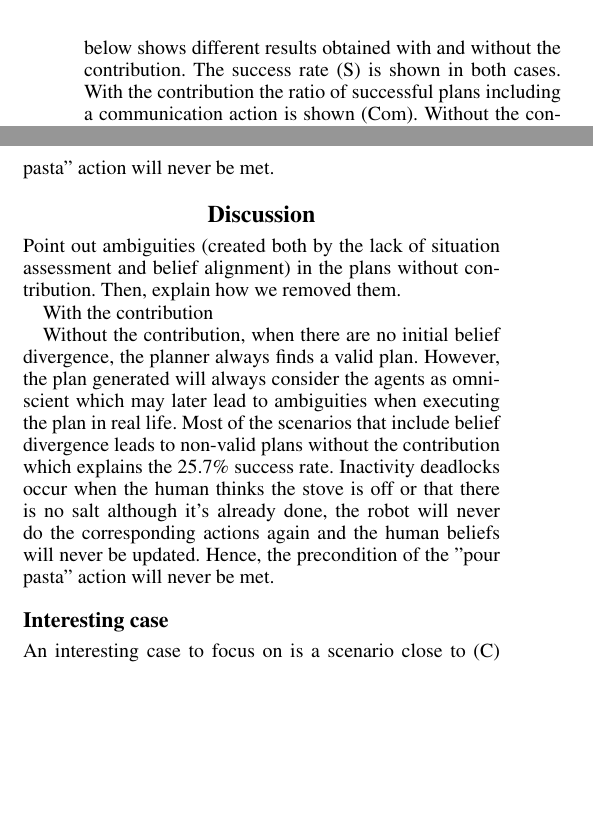
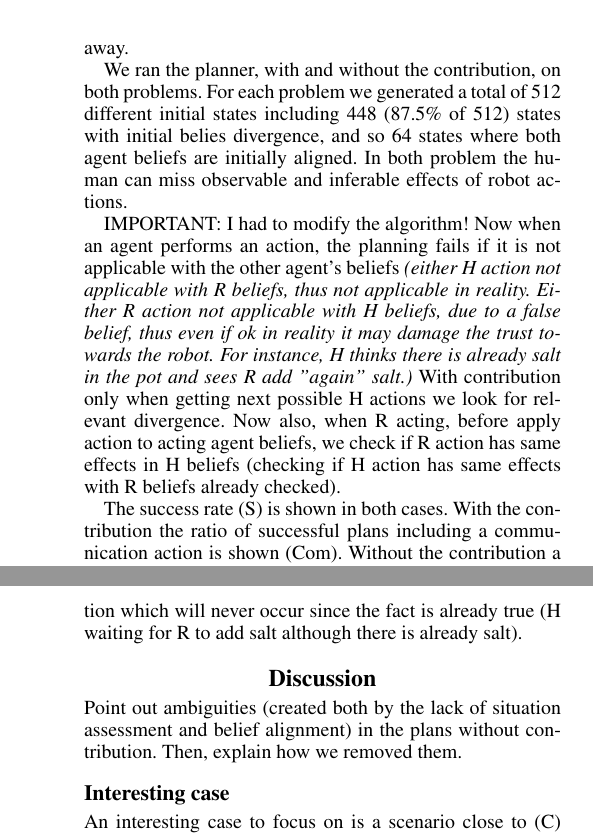
Before and after one commit to AnthonyFavier/Paper_HATPEHDA_Obs, a LaTeX paper (new_root.tex): two parts of the columns of page 9 of 10 before the commit and two parts of the columns of pages 9 and 10 of 10 after it, joined at a grey line, cut at the place of the change, the shorter picture padded with empty space. Compiled offline with pdfLaTeX.

Commit message:
box results + some description

```diff
--- a/new_root.tex
+++ b/new_root.tex
@@ -1092,4 +1092,14 @@ For each situation (A,B,C), Fig.~\ref{fig:scenarios} depicts the plan computed a
 
 \subsection{Quantitative results}
 
-We ran the planner, both with and without the contribution, on every possible initial state of two different problem. The first one is the pasta cooking problem that corresponds to 512 different initial states. The second one is **** and corresponds to ** different initial states. The table below shows different results obtained with and without the contribution. The success rate (S) is shown in both cases. With the contribution the ratio of successful plans including a communication action is shown (Com). Without the contribution a planning failure can occur in two cases. First, if a human estimated action is not applicable (NA) in reality  or if an inactivity deadlock (IDL) has been reached, i.e. if there is a succession of at least four WAIT or IDLE actions. The ratio of failed planning due to non-applicable human action and due to inactivity deadlocks are given in the table as well.
+Let's consider two planning problems. The first one is the pasta cooking problem already introduced. The second one consists in preparing three boxes collaboratively. To be ready a box needs to be filled with a defined number of balls and to have a sticker. When ready a box needs to be sent. Only the human can send boxes and only the robot can apply stickers. Both agents can fill the boxes by picking balls from a bucket, but it can run out of balls. To prevent such case, when there is only one ball left, the human first moves to another room to grab more balls and then comes back to refill the bucket. Stickers are observable but the number of ball inside a box is only inferable.
+Therefore, belief divergences can occur by filling the boxes while the human is away.
+
+We ran the planner, with and without the contribution, on both problems.
+For each problem we generated a total of 512 different initial states including 448 (87.5\% of 512) states with initial belies divergence, and so 64 states where both agent beliefs are initially aligned.
+In both problem the human can miss observable and inferable effects of robot actions.
+
+IMPORTANT: I had to modify the algorithm! Now when an agent performs an action, the planning fails if it is not applicable with the other agent's beliefs \textit{(either H action not applicable with R beliefs, thus not applicable in reality. Either R action not applicable with H beliefs, due to a false belief, thus even if ok in reality it may damage the trust towards the robot. For instance, H thinks there is already salt in the pot and sees R add "again" salt.)}
+With contribution only when getting next possible H actions we look for relevant divergence. Now also, when R acting, before apply action to acting agent beliefs, we check if R action has same effects in H beliefs (checking if H action has same effects with R beliefs already checked).
+
+The success rate (S) is shown in both cases. With the contribution the ratio of successful plans including a communication action is shown (Com). Without the contribution a planning failure can occur in two cases. First, if a human estimated action is not applicable (NA) in reality  or if an inactivity deadlock (IDL) has been reached, i.e. if there is a succession of at least four WAIT or IDLE actions. The ratio of failed planning due to non-applicable human action and due to inactivity deadlocks are given in the table as well.
@@ -1109 +1120,0 @@ With the contribution the planner always find a valid plan and 52.3\% of them in
-Without the contribution, when there are no initial belief divergence, the planner always finds a valid plan. However, the plan generated will always consider the agents as omniscient which may later lead to ambiguities when executing the plan in real life. Most of the scenarios that include belief divergence leads to non-valid plans without the contribution which explains the 25.7\% success rate. Inactivity deadlocks occur when the human thinks the stove is off or that there is no salt although it's already done, the robot will never do the corresponding actions again and the human beliefs will never be updated. Hence, the precondition of the "pour pasta" action will never be met.
@@ -1110,3 +1126,4 @@ Without the contribution, when there are no initial belief divergence, the plann
+Inactivity deadlocks occur when the human has a belief divergence on an inferable fact that makes them wait for a robot action which will never occur since the fact is already true (H waiting for R to add salt although there is already salt).
 
 % \begin{itemize}
 %     \item w/o always working when there is no belief divergence initially. However, the plan generated will always the agents as omniscient which may later lead to ambiguities when executing the plan in real life.
@@ -1122,11 +1139,6 @@ Without the contribution, when there are no initial belief divergence, the plann
 % how do the results fill the gap ?
 
 Point out ambiguities (created both by the lack of situation assessment and belief alignment) in the plans without contribution. Then, explain how we removed them.
-
-With the contribution
-
-Without the contribution, when there are no initial belief divergence, the planner always finds a valid plan. However, the plan generated will always consider the agents as omniscient which may later lead to ambiguities when executing the plan in real life. Most of the scenarios that include belief divergence leads to non-valid plans without the contribution which explains the 25.7\% success rate. Inactivity deadlocks occur when the human thinks the stove is off or that there is no salt although it's already done, the robot will never do the corresponding actions again and the human beliefs will never be updated. Hence, the precondition of the "pour pasta" action will never be met.
-
 
 \subsection{Interesting case}
 
```
Also changed, not shown: new_root.tex (19 more changed lines).
